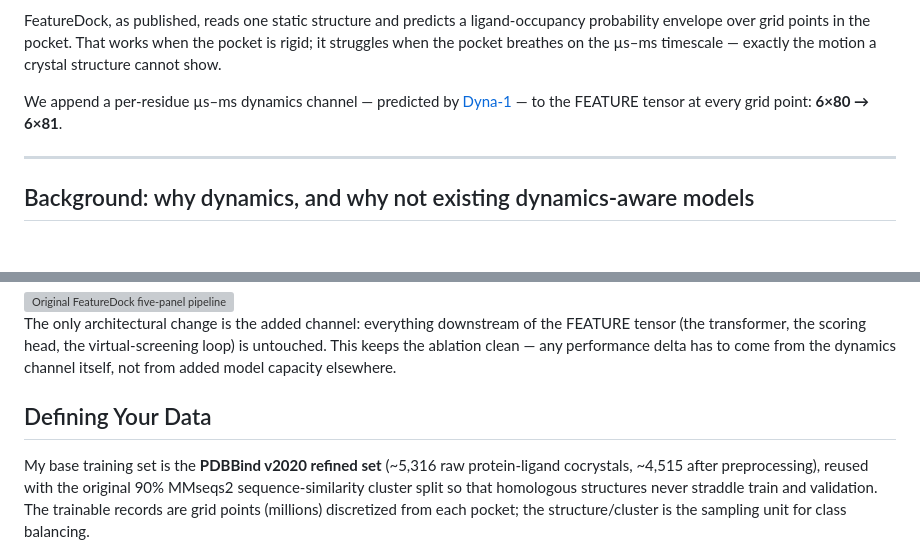
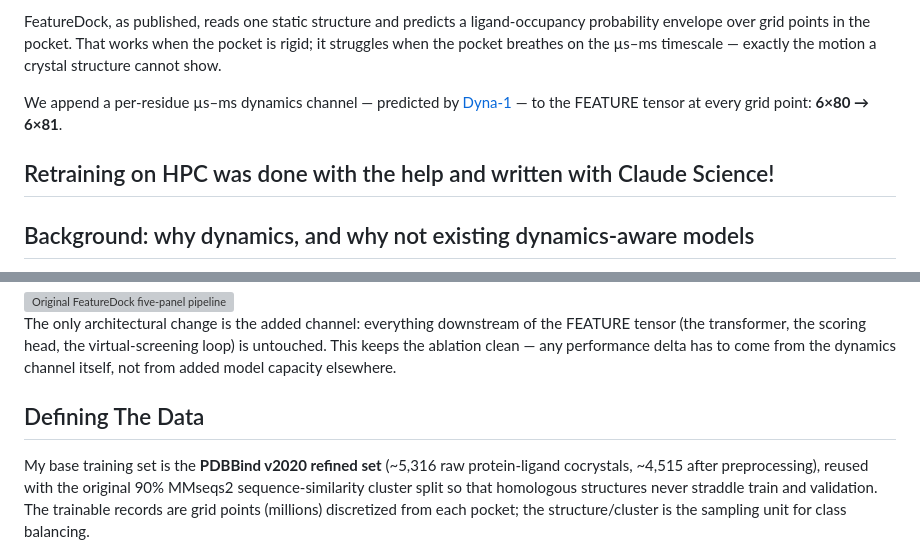
Before and after one commit to Andresl3/dynamics-aware-featuredock, a Markdown page: README.md, 2 parts joined by grey strips. Drawn GitHub-style; blank space fills up the shorter version; grey boxes are pictures that could not be loaded.

```diff
--- a/README.md
+++ b/README.md
@@ -14,6 +14,7 @@ FeatureDock, as published, reads one static structure and predicts a ligand-occu
 
 We append a per-residue µs–ms dynamics channel — predicted by [Dyna-1](https://www.biorxiv.org/content/10.1101/2025.03.19.642801v1) — to the FEATURE tensor at every grid point: **6×80 → 6×81**.
 
+Retraining on HPC was done with the help and written with Claude Science!
 ---
 
 ## Background: why dynamics, and why not existing dynamics-aware models
@@ -43,7 +44,7 @@ The consequence is visible in a concrete, clinically important case — the **Ab
 
 The only architectural change is the added channel: everything downstream of the FEATURE tensor (the transformer, the scoring head, the virtual-screening loop) is untouched. This keeps the ablation clean — any performance delta has to come from the dynamics channel itself, not from added model capacity elsewhere.
 
-## Defining Your Data
+## Defining The Data
 
 My base training set is the **PDBBind v2020 refined set** (~5,316 raw protein-ligand
 cocrystals, ~4,515 after preprocessing), reused with the original 90% MMseqs2
```
Also changed, not shown: docs/REPRODUCE.md (+1 -2 lines).
